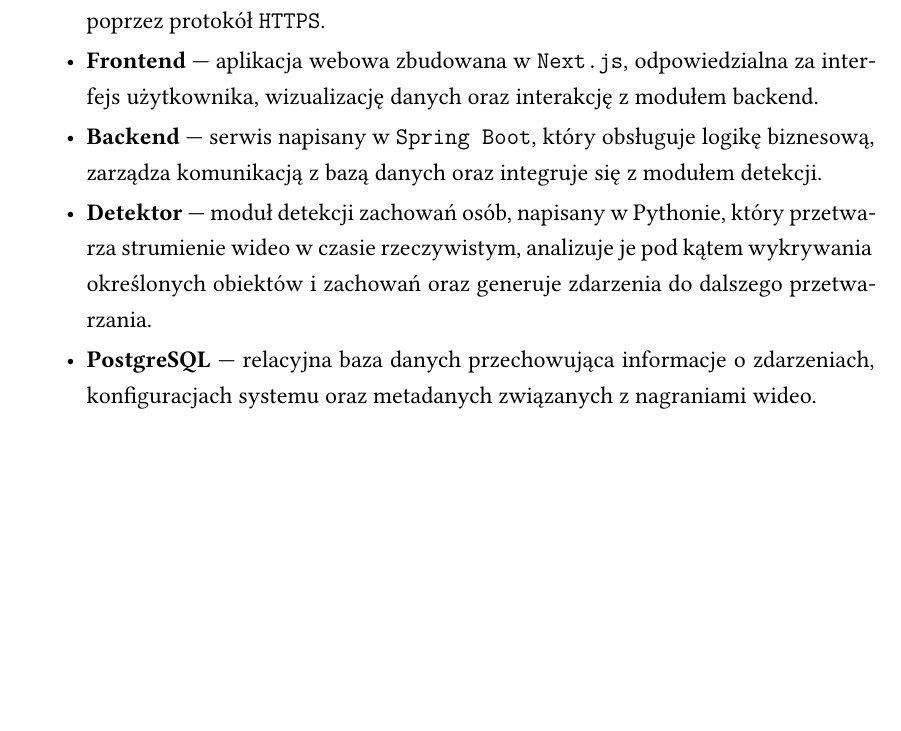
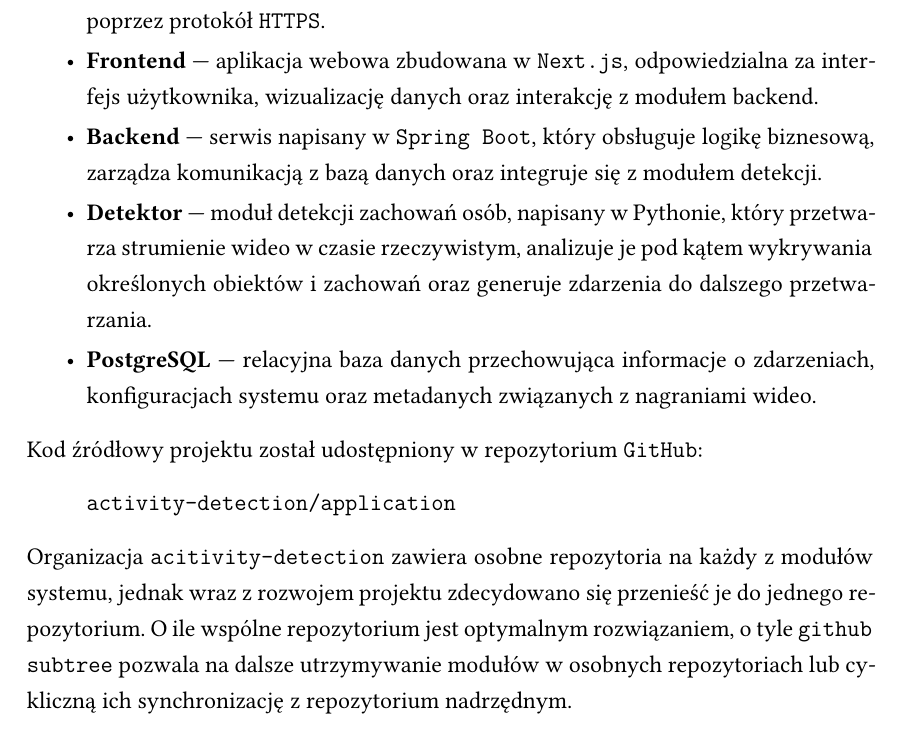
Before and after one commit to activity-detection/report, a LaTeX document (main.tex, which reads chapters/architektura.tex): part of page 8 of 31, cut so that both start at the same text, the shorter picture padded with empty space. Compiled offline with XeLaTeX.

Commit message:
feat: add paragraph about gh repo in architektura chapter

```diff
--- a/chapters/architektura.tex
+++ b/chapters/architektura.tex
@@ -58,3 +58,9 @@ Przedstawiona na \myref[rysunku]{fig:architektura_systemu} architektura systemu
 \item \textbf{Detektor} --- moduł detekcji zachowań osób, napisany w Pythonie, który przetwarza strumienie wideo w czasie rzeczywistym, analizuje je pod kątem wykrywania określonych obiektów i zachowań oraz generuje zdarzenia do dalszego przetwarzania.
 \item \textbf{PostgreSQL} --- relacyjna baza danych przechowująca informacje o zdarzeniach, konfiguracjach systemu oraz metadanych związanych z nagraniami wideo.
 \end{itemize}
+
+Kod źródłowy projektu został udostępniony w repozytorium \texttt{GitHub}:
+\begin{quote}
+    \href{https://github.com/activity-detection/application}{\texttt{activity-detection/application}}
+\end{quote}
+Organizacja \texttt{acitivity-detection} zawiera osobne repozytoria na każdy z modułów systemu, jednak wraz z rozwojem projektu zdecydowano się przenieść je do jednego repozytorium. O ile wspólne repozytorium jest optymalnym rozwiązaniem, o tyle \texttt{github subtree} pozwala na dalsze utrzymywanie modułów w osobnych repozytoriach lub cykliczną ich synchronizację z repozytorium nadrzędnym.
```
